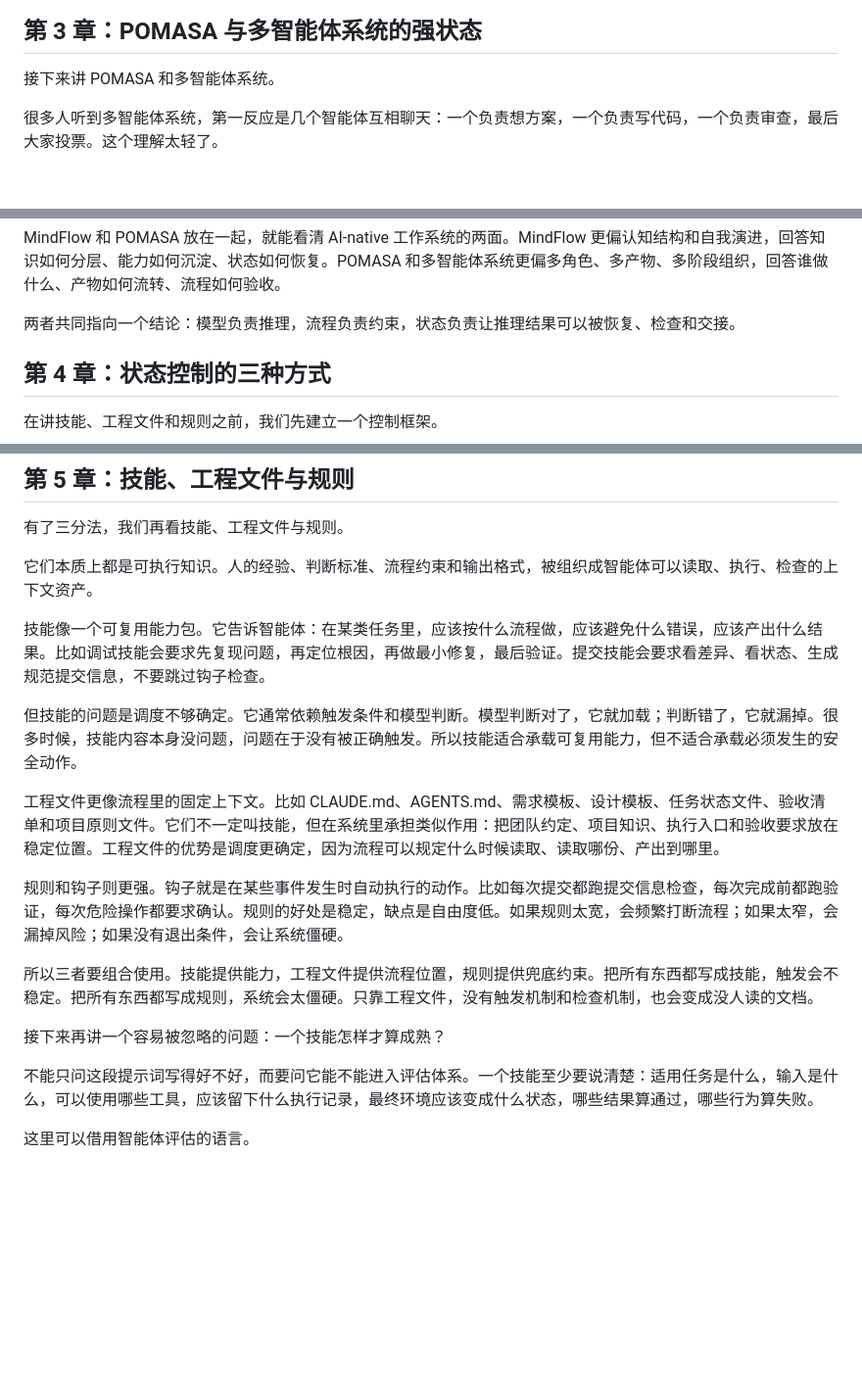
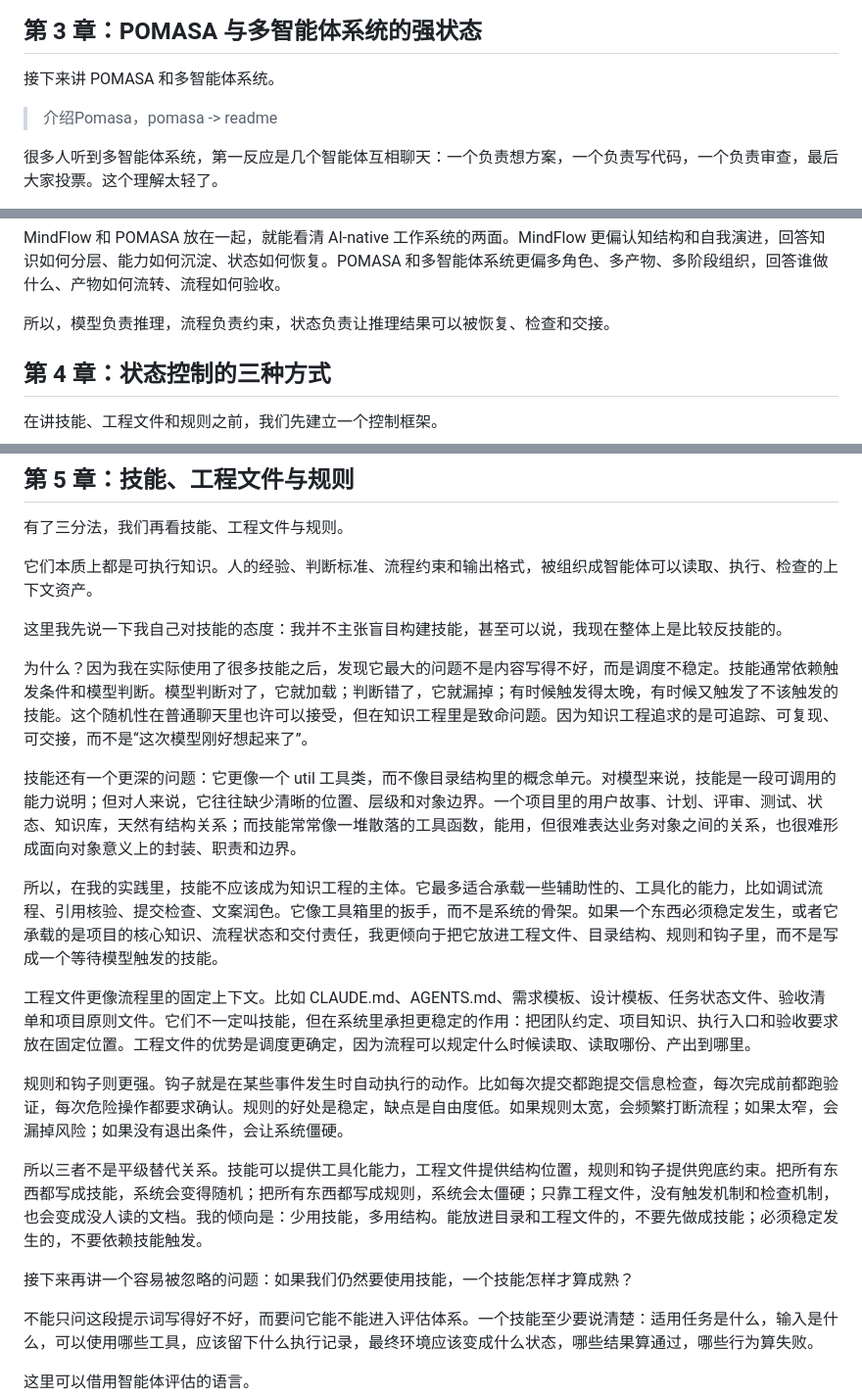
Before and after one commit to neil-wang-global/knowledge-engineering-driven-ai-practice, a Markdown page: _output/final-speech.md, 3 parts joined by grey strips. Shown at 98% size. GitHub-like rendering; blank space fills up the shorter version.

Commit message:
docs(speech): 补充技能调度反思
Explain why skills should remain auxiliary tools rather than the
primary structure for knowledge-engineered AI workflows.

```diff
--- a/_output/final-speech.md
+++ b/_output/final-speech.md
@@ -173,6 +173,8 @@ AI 能持续使用的系统。换句话说，它是一个非常适合用来练
 
 接下来讲 POMASA 和多智能体系统。
 
+> 介绍Pomasa，pomasa -> readme
+
 很多人听到多智能体系统，第一反应是几个智能体互相聊天：一个负责想方案，一个负责写代码，一个负责审查，最后大家投票。这个理解太轻了。
 
 如果多智能体系统只是几个智能体聊天，它很容易变成聊天接力。上一个智能体说了一堆，下一
@@ -200,7 +202,7 @@ POMASA
 MindFlow 和 POMASA 放在一起，就能看清 AI-native 工作系统的两面。MindFlow 更偏认知结构和自我演进，回答知识如何分层、能力如何沉淀、状态如何恢复。POMASA
 和多智能体系统更偏多角色、多产物、多阶段组织，回答谁做什么、产物如何流转、流程如何验收。
 
-两者共同指向一个结论：模型负责推理，流程负责约束，状态负责让推理结果可以被恢复、检查和交接。
+所以，模型负责推理，流程负责约束，状态负责让推理结果可以被恢复、检查和交接。
 
 ## 第 4 章：状态控制的三种方式
 
@@ -235,18 +237,22 @@ AI 工作系统里，控制方式大体可以分成三类：强约束固定、
 
 它们本质上都是可执行知识。人的经验、判断标准、流程约束和输出格式，被组织成智能体可以读取、执行、检查的上下文资产。
 
-技能像一个可复用能力包。它告诉智能体：在某类任务里，应该按什么流程做，应该避免什么错误，应该产出什么结果。比如调试技能会要求先复现问题，再定位根因，再做最小修复，最后验证。提交技能会要求看差异、看状态、生成规范提交信息，不要跳过钩子检查。
+这里我先说一下我自己对技能的态度：我并不主张盲目构建技能，甚至可以说，我现在整体上是比较反技能的。
 
-但技能的问题是调度不够确定。它通常依赖触发条件和模型判断。模型判断对了，它就加载；判断错了，它就漏掉。很多时候，技能内容本身没问题，问题在于没有被正确触发。所以技能适合承载可复用能力，但不适合承载必须发生的安全动作。
+为什么？因为我在实际使用了很多技能之后，发现它最大的问题不是内容写得不好，而是调度不稳定。技能通常依赖触发条件和模型判断。模型判断对了，它就加载；判断错了，它就漏掉；有时候触发得太晚，有时候又触发了不该触发的技能。这个随机性在普通聊天里也许可以接受，但在知识工程里是致命问题。因为知识工程追求的是可追踪、可复现、可交接，而不是“这次模型刚好想起来了”。
+
+技能还有一个更深的问题：它更像一个 util 工具类，而不像目录结构里的概念单元。对模型来说，技能是一段可调用的能力说明；但对人来说，它往往缺少清晰的位置、层级和对象边界。一个项目里的用户故事、计划、评审、测试、状态、知识库，天然有结构关系；而技能常常像一堆散落的工具函数，能用，但很难表达业务对象之间的关系，也很难形成面向对象意义上的封装、职责和边界。
+
+所以，在我的实践里，技能不应该成为知识工程的主体。它最多适合承载一些辅助性的、工具化的能力，比如调试流程、引用核验、提交检查、文案润色。它像工具箱里的扳手，而不是系统的骨架。如果一个东西必须稳定发生，或者它承载的是项目的核心知识、流程状态和交付责任，我更倾向于把它放进工程文件、目录结构、规则和钩子里，而不是写成一个等待模型触发的技能。
 
 工程文件更像流程里的固定上下文。比如
-CLAUDE.md、AGENTS.md、需求模板、设计模板、任务状态文件、验收清单和项目原则文件。它们不一定叫技能，但在系统里承担类似作用：把团队约定、项目知识、执行入口和验收要求放在稳定位置。工程文件的优势是调度更确定，因为流程可以规定什么时候读取、读取哪份、产出到哪里。
+CLAUDE.md、AGENTS.md、需求模板、设计模板、任务状态文件、验收清单和项目原则文件。它们不一定叫技能，但在系统里承担更稳定的作用：把团队约定、项目知识、执行入口和验收要求放在固定位置。工程文件的优势是调度更确定，因为流程可以规定什么时候读取、读取哪份、产出到哪里。
 
 规则和钩子则更强。钩子就是在某些事件发生时自动执行的动作。比如每次提交都跑提交信息检查，每次完成前都跑验证，每次危险操作都要求确认。规则的好处是稳定，缺点是自由度低。如果规则太宽，会频繁打断流程；如果太窄，会漏掉风险；如果没有退出条件，会让系统僵硬。
 
-所以三者要组合使用。技能提供能力，工程文件提供流程位置，规则提供兜底约束。把所有东西都写成技能，触发会不稳定。把所有东西都写成规则，系统会太僵硬。只靠工程文件，没有触发机制和检查机制，也会变成没人读的文档。
+所以三者不是平级替代关系。技能可以提供工具化能力，工程文件提供结构位置，规则和钩子提供兜底约束。把所有东西都写成技能，系统会变得随机；把所有东西都写成规则，系统会太僵硬；只靠工程文件，没有触发机制和检查机制，也会变成没人读的文档。我的倾向是：少用技能，多用结构。能放进目录和工程文件的，不要先做成技能；必须稳定发生的，不要依赖技能触发。
 
-接下来再讲一个容易被忽略的问题：一个技能怎样才算成熟？
+接下来再讲一个容易被忽略的问题：如果我们仍然要使用技能，一个技能怎样才算成熟？
 
 不能只问这段提示词写得好不好，而要问它能不能进入评估体系。一个技能至少要说清楚：适用任务是什么，输入是什么，可以使用哪些工具，应该留下什么执行记录，最终环境应该变成什么状态，哪些结果算通过，哪些行为算失败。
 
```
